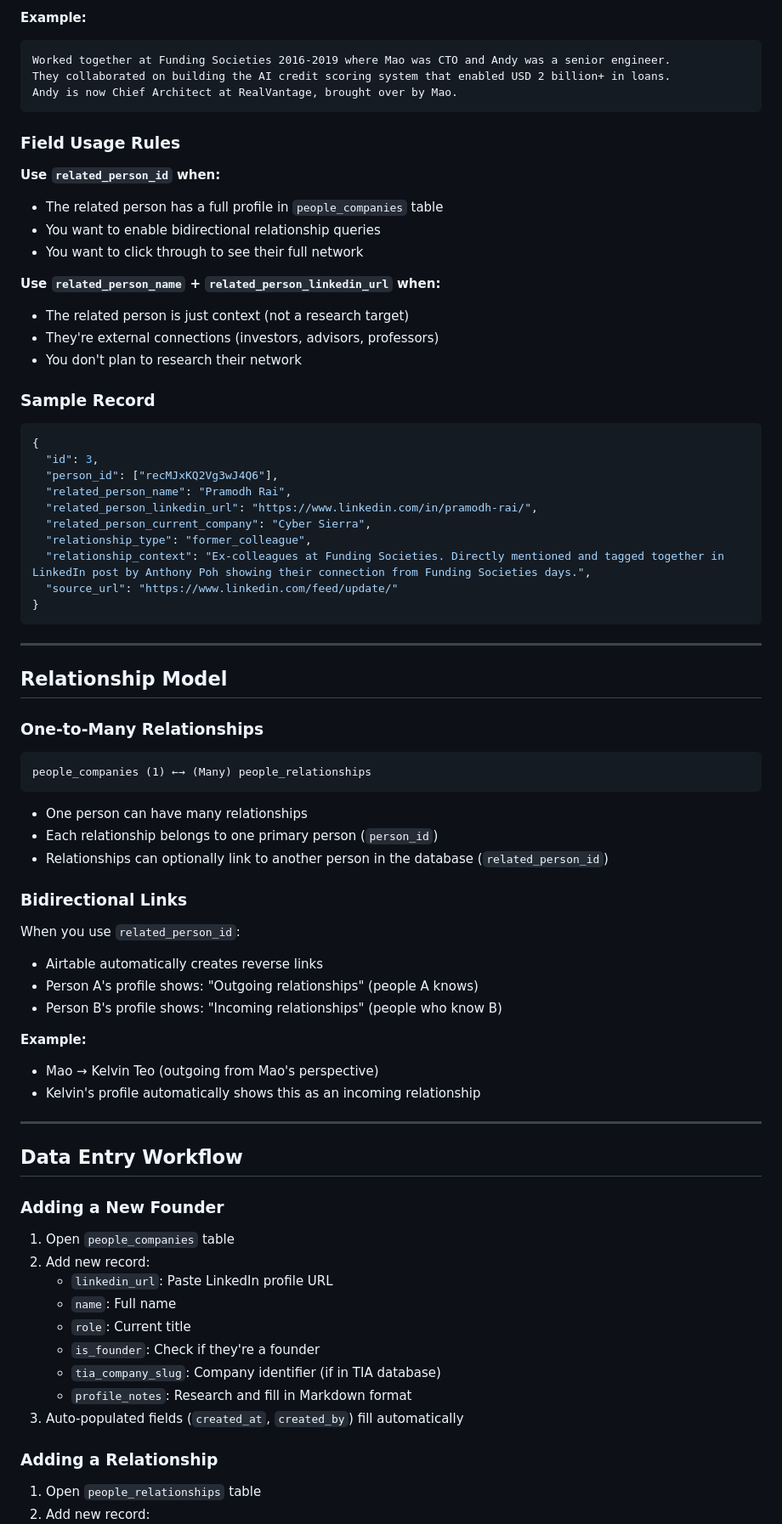
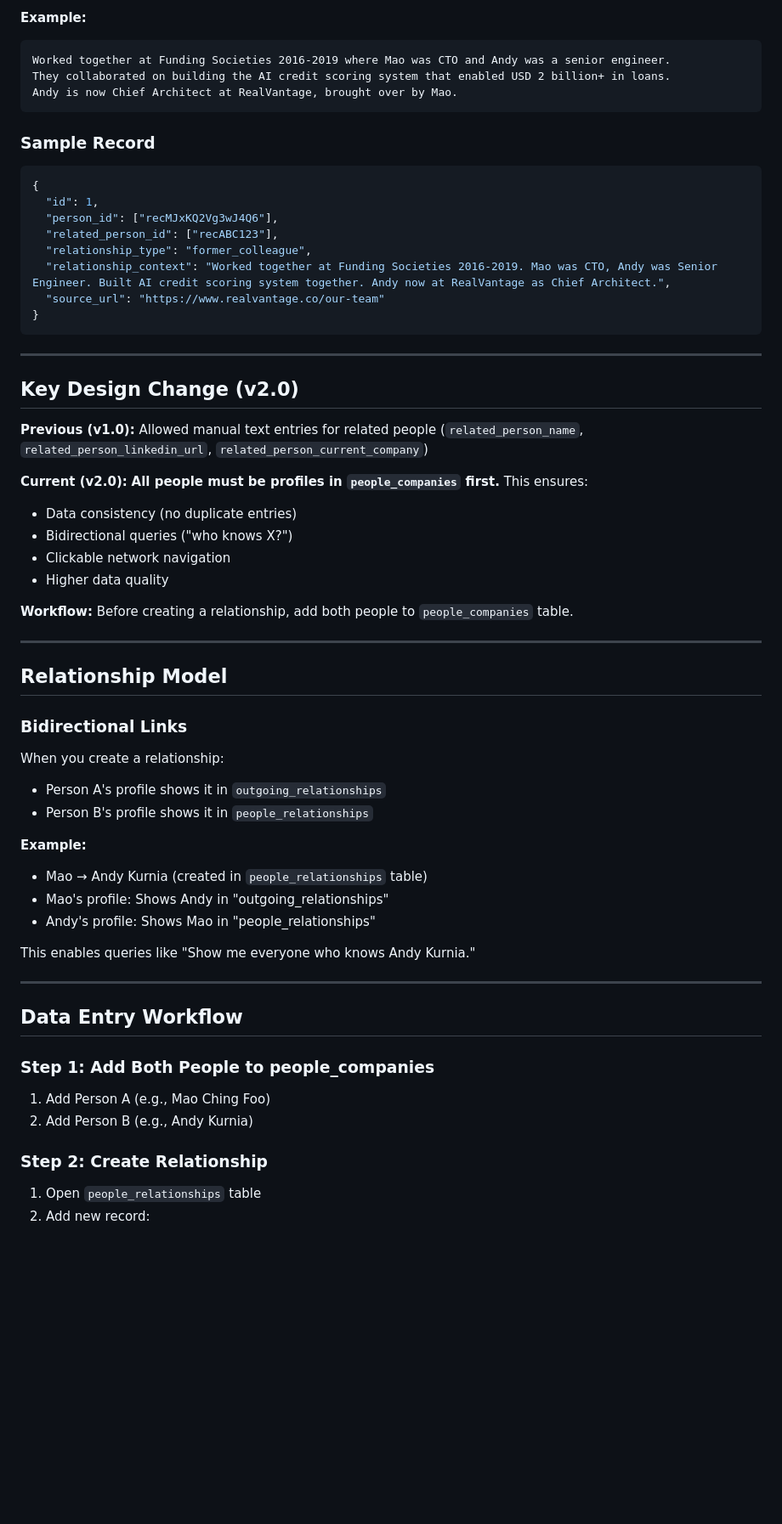
Before and after one commit to ductran2918/tia-people-data-prototype, a Markdown page: database_structure.md, the part around one of its changes. Shown at 85% size. Drawn GitHub-style; blank space fills up the shorter version.

````diff
--- a/database_structure.md
+++ b/database_structure.md
@@ -117,75 +94,60 @@ They collaborated on building the AI credit scoring system that enabled USD 2 bi
 Andy is now Chief Architect at RealVantage, brought over by Mao.
 ```
 
-### Field Usage Rules
-
-**Use `related_person_id` when:**
-- The related person has a full profile in `people_companies` table
-- You want to enable bidirectional relationship queries
-- You want to click through to see their full network
-
-**Use `related_person_name` + `related_person_linkedin_url` when:**
-- The related person is just context (not a research target)
-- They're external connections (investors, advisors, professors)
-- You don't plan to research their network
-
 ### Sample Record
 
 ```json
 {
-  "id": 3,
+  "id": 1,
   "person_id": ["recMJxKQ2Vg3wJ4Q6"],
-  "related_person_name": "Pramodh Rai",
-  "related_person_linkedin_url": "https://www.linkedin.com/in/pramodh-rai/",
-  "related_person_current_company": "Cyber Sierra",
+  "related_person_id": ["recABC123"],
   "relationship_type": "former_colleague",
-  "relationship_context": "Ex-colleagues at Funding Societies. Directly mentioned and tagged together in LinkedIn post by Anthony Poh showing their connection from Funding Societies days.",
-  "source_url": "https://www.linkedin.com/feed/update/"
+  "relationship_context": "Worked together at Funding Societies 2016-2019. Mao was CTO, Andy was Senior Engineer. Built AI credit scoring system together. Andy now at RealVantage as Chief Architect.",
+  "source_url": "https://www.realvantage.co/our-team"
 }
 ```
 
 ---
 
+## Key Design Change (v2.0)
+
+**Previous (v1.0):** Allowed manual text entries for related people (`related_person_name`, `related_person_linkedin_url`, `related_person_current_company`)
+
+**Current (v2.0):** **All people must be profiles in `people_companies` first.** This ensures:
+- Data consistency (no duplicate entries)
+- Bidirectional queries ("who knows X?")
+- Clickable network navigation
+- Higher data quality
+
+**Workflow:** Before creating a relationship, add both people to `people_companies` table.
+
+---
+
 ## Relationship Model
-
-### One-to-Many Relationships
-
-```
-people_companies (1) ←→ (Many) people_relationships
-```
-
-- One person can have many relationships
-- Each relationship belongs to one primary person (`person_id`)
-- Relationships can optionally link to another person in the database (`related_person_id`)
 
 ### Bidirectional Links
 
-When you use `related_person_id`:
-- Airtable automatically creates reverse links
-- Person A's profile shows: "Outgoing relationships" (people A knows)
-- Person B's profile shows: "Incoming relationships" (people who know B)
+When you create a relationship:
+- Person A's profile shows it in `outgoing_relationships`
+- Person B's profile shows it in `people_relationships`
 
 **Example:**
-- Mao → Kelvin Teo (outgoing from Mao's perspective)
-- Kelvin's profile automatically shows this as an incoming relationship
+- Mao → Andy Kurnia (created in `people_relationships` table)
+- Mao's profile: Shows Andy in "outgoing_relationships"
+- Andy's profile: Shows Mao in "people_relationships"
+
+This enables queries like "Show me everyone who knows Andy Kurnia."
 
 ---
 
 ## Data Entry Workflow
 
-### Adding a New Founder
+### Step 1: Add Both People to people_companies
 
-1. Open `people_companies` table
-2. Add new record:
-   - `linkedin_url`: Paste LinkedIn profile URL
-   - `name`: Full name
-   - `role`: Current title
-   - `is_founder`: Check if they're a founder
-   - `tia_company_slug`: Company identifier (if in TIA database)
-   - `profile_notes`: Research and fill in Markdown format
-3. Auto-populated fields (`created_at`, `created_by`) fill automatically
+1. Add Person A (e.g., Mao Ching Foo)
+2. Add Person B (e.g., Andy Kurnia)
 
-### Adding a Relationship
+### Step 2: Create Relationship
 
 1. Open `people_relationships` table
 2. Add new record:
````
Also changed, not shown: other parts of database_structure.md (+63 -145 lines).
